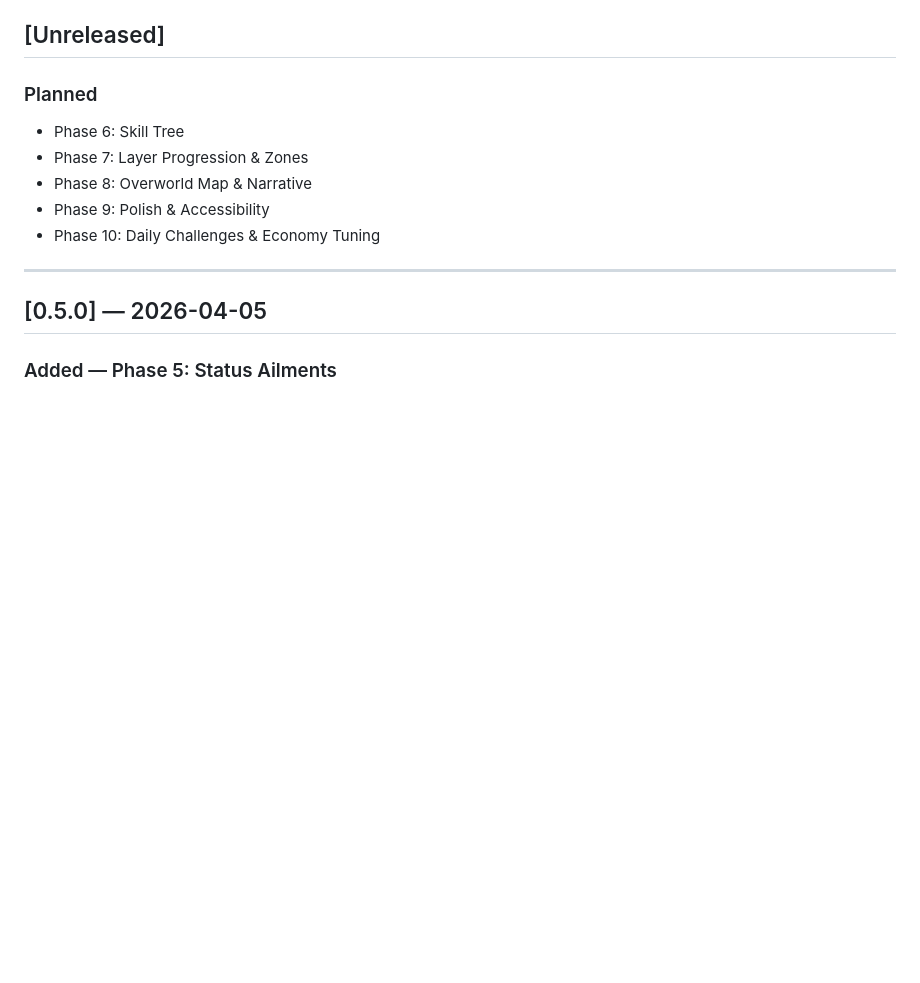
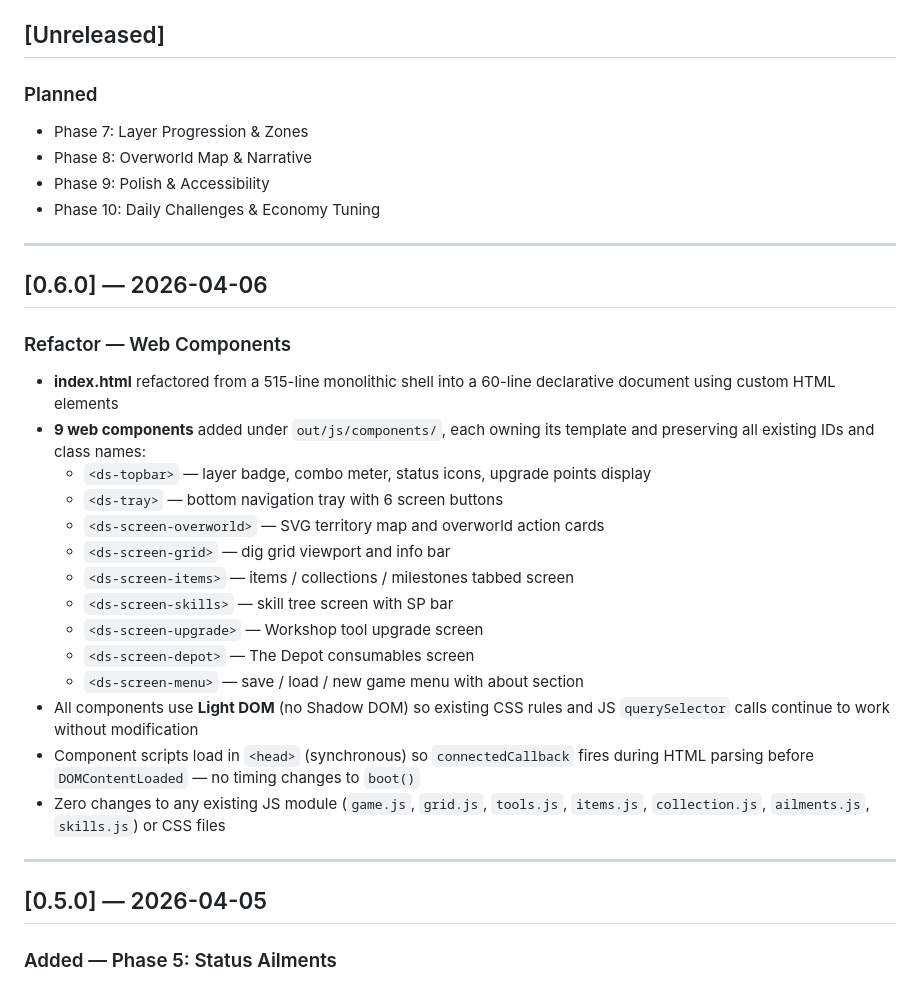
Before and after one commit to triptych/deepstrike, a Markdown page: CHANGELOG.md, the part around the change. Rendered like a GitHub page; blank space fills up the shorter version.

Commit message:
Update CHANGELOG for web component refactor (v0.6.0)
Co-Authored-By: Claude Sonnet 4.6 <noreply@anthropic.com>

```diff
--- a/CHANGELOG.md
+++ b/CHANGELOG.md
@@ -9,11 +9,31 @@ The format follows [Keep a Changelog](https://keepachangelog.com/en/1.0.0/).
 ## [Unreleased]
 
 ### Planned
-- Phase 6: Skill Tree
 - Phase 7: Layer Progression & Zones
 - Phase 8: Overworld Map & Narrative
 - Phase 9: Polish & Accessibility
 - Phase 10: Daily Challenges & Economy Tuning
+
+---
+
+## [0.6.0] — 2026-04-06
+
+### Refactor — Web Components
+
+- **index.html** refactored from a 515-line monolithic shell into a 60-line declarative document using custom HTML elements
+- **9 web components** added under `out/js/components/`, each owning its template and preserving all existing IDs and class names:
+  - `<ds-topbar>` — layer badge, combo meter, status icons, upgrade points display
+  - `<ds-tray>` — bottom navigation tray with 6 screen buttons
+  - `<ds-screen-overworld>` — SVG territory map and overworld action cards
+  - `<ds-screen-grid>` — dig grid viewport and info bar
+  - `<ds-screen-items>` — items / collections / milestones tabbed screen
+  - `<ds-screen-skills>` — skill tree screen with SP bar
+  - `<ds-screen-upgrade>` — Workshop tool upgrade screen
+  - `<ds-screen-depot>` — The Depot consumables screen
+  - `<ds-screen-menu>` — save / load / new game menu with about section
+- All components use **Light DOM** (no Shadow DOM) so existing CSS rules and JS `querySelector` calls continue to work without modification
+- Component scripts load in `<head>` (synchronous) so `connectedCallback` fires during HTML parsing before `DOMContentLoaded` — no timing changes to `boot()`
+- Zero changes to any existing JS module (`game.js`, `grid.js`, `tools.js`, `items.js`, `collection.js`, `ailments.js`, `skills.js`) or CSS files
 
 ---
 
```
